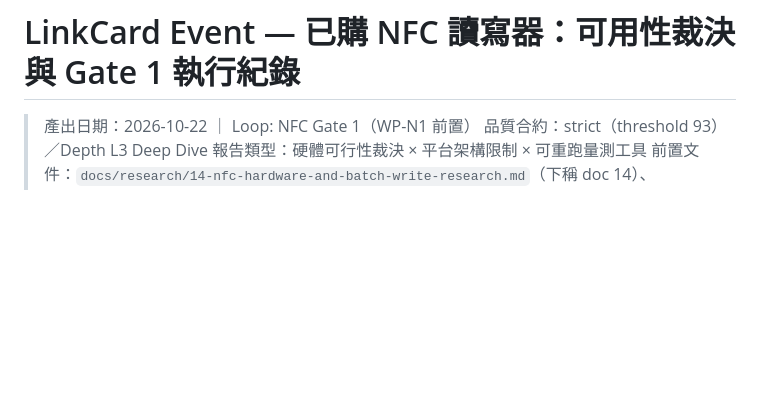
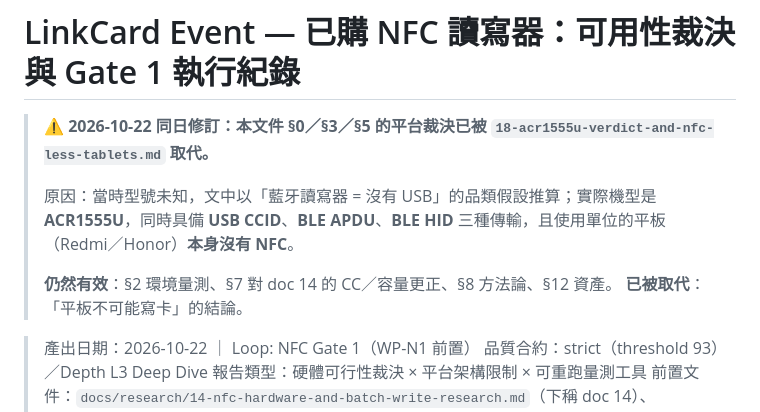
Before and after one commit to Chonwai/NFC_LinkCard_Event_Admin_App_Expo, a Markdown page: docs/research/17-nfc-reader-device-verdict-and-gate-1-spike.md, the part around the change. Rendered like a GitHub page; blank space fills up the shorter version.

Commit message:
docs(research): mark doc 17 superseded where it was wrong

```diff
--- a/docs/research/17-nfc-reader-device-verdict-and-gate-1-spike.md
+++ b/docs/research/17-nfc-reader-device-verdict-and-gate-1-spike.md
@@ -1,4 +1,11 @@
 # LinkCard Event — 已購 NFC 讀寫器：可用性裁決與 Gate 1 執行紀錄
+
+> ⚠️ **2026-10-22 同日修訂：本文件 §0／§3／§5 的平台裁決已被 `18-acr1555u-verdict-and-nfc-less-tablets.md` 取代。**
+>
+> 原因：當時型號未知，文中以「藍牙讀寫器 = 沒有 USB」的品類假設推算；實際機型是 **ACR1555U**，同時具備 **USB CCID**、**BLE APDU**、**BLE HID** 三種傳輸，且使用單位的平板（Redmi／Honor）**本身沒有 NFC**。
+>
+> **仍然有效**：§2 環境量測、§7 對 doc 14 的 CC／容量更正、§8 方法論、§12 資產。
+> **已被取代**：「平板不可能寫卡」的結論。
 
 > 產出日期：2026-10-22 ｜ Loop: NFC Gate 1（WP-N1 前置）
 > 品質合約：strict（threshold 93）／Depth L3 Deep Dive
```
